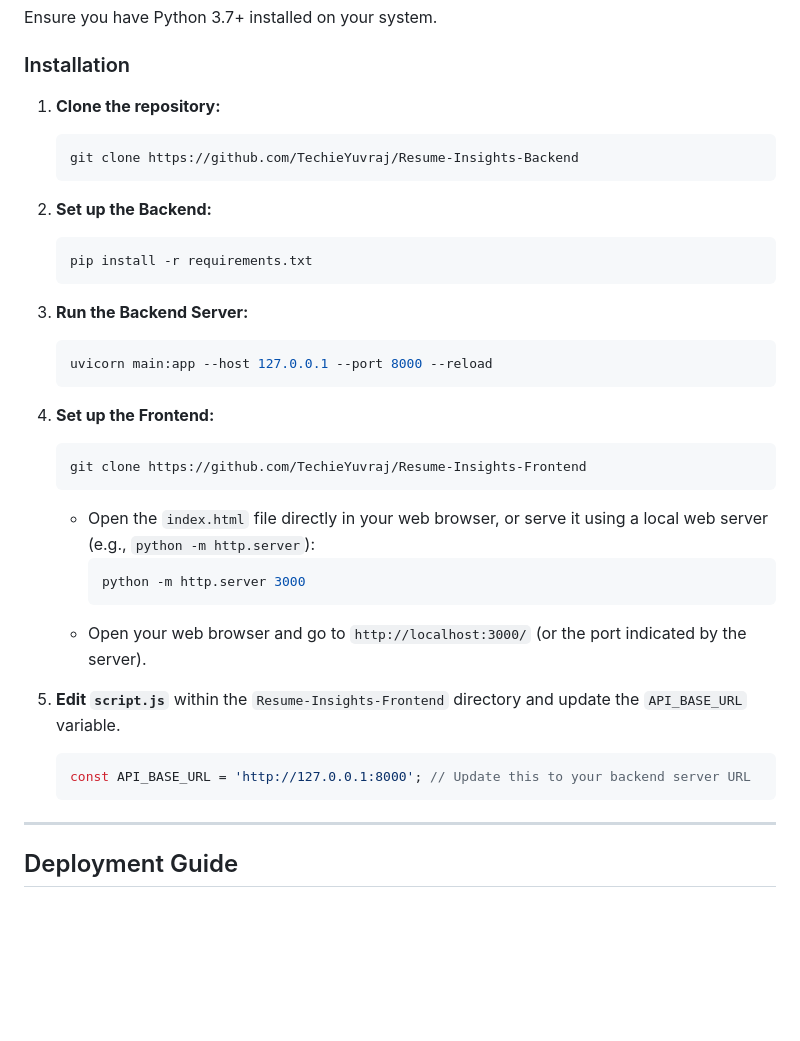
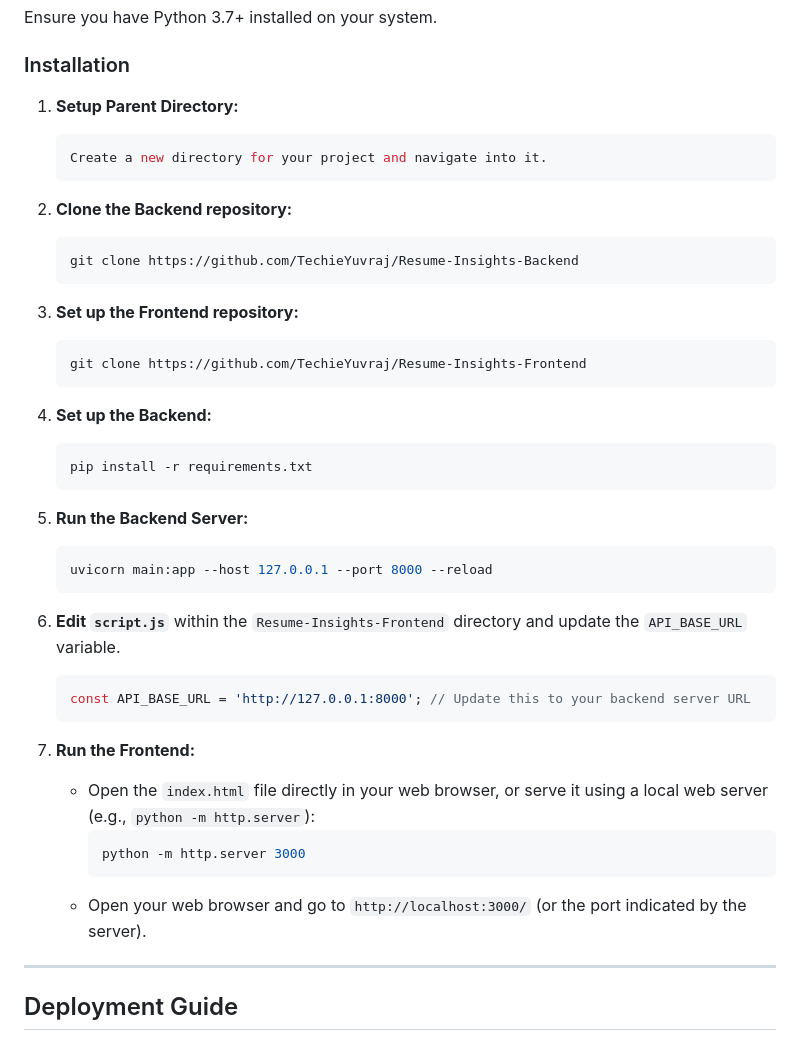
Before and after one commit to TechieYuvraj/Resume-Insights, a Markdown page: README.md, the part around the change. GitHub-like rendering; blank space fills up the shorter version.

````diff
--- a/README.md
+++ b/README.md
@@ -33,32 +33,44 @@ Ensure you have Python 3.7+ installed on your system.
 
 ### Installation
 
-1.  **Clone the repository:**
+1. **Setup Parent Directory:**
+    ```sh
+    Create a new directory for your project and navigate into it.
+    ```
+
+2.  **Clone the Backend repository:**
     ```sh
     git clone https://github.com/TechieYuvraj/Resume-Insights-Backend
     ```
-2.  **Set up the Backend:**
+
+3.  **Set up the Frontend repository:**
+    ```sh
+    git clone https://github.com/TechieYuvraj/Resume-Insights-Frontend
+    ```
+
+4.  **Set up the Backend:**
     ```sh
     pip install -r requirements.txt
     ```
-3.  **Run the Backend Server:**
+
+5.  **Run the Backend Server:**
     ```sh
     uvicorn main:app --host 127.0.0.1 --port 8000 --reload
     ```
-4.  **Set up the Frontend:**
-    ```sh
-    git clone https://github.com/TechieYuvraj/Resume-Insights-Frontend
+
+6. **Edit `script.js`** within the `Resume-Insights-Frontend` directory and update the `API_BASE_URL` variable.
+    ```javascript
+    const API_BASE_URL = 'http://127.0.0.1:8000'; // Update this to your backend server URL
     ```
+
+7. **Run the Frontend:**
     *   Open the `index.html` file directly in your web browser, or serve it using a local web server (e.g., `python -m http.server`):
         ```sh
         python -m http.server 3000
         ```
     *   Open your web browser and go to `http://localhost:3000/` (or the port indicated by the server).
 
-5. **Edit `script.js`** within the `Resume-Insights-Frontend` directory and update the `API_BASE_URL` variable.
-    ```javascript
-    const API_BASE_URL = 'http://127.0.0.1:8000'; // Update this to your backend server URL
-    ```
+
 
 ---
 
````
